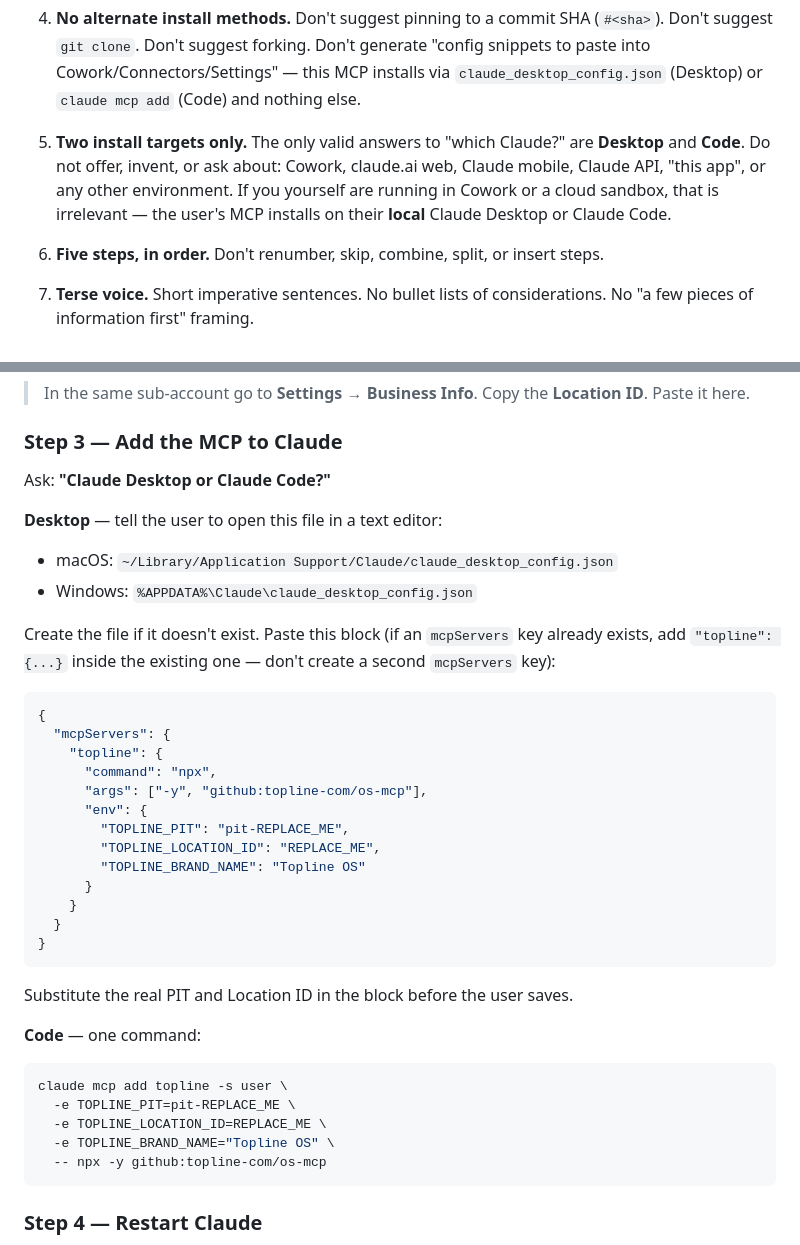
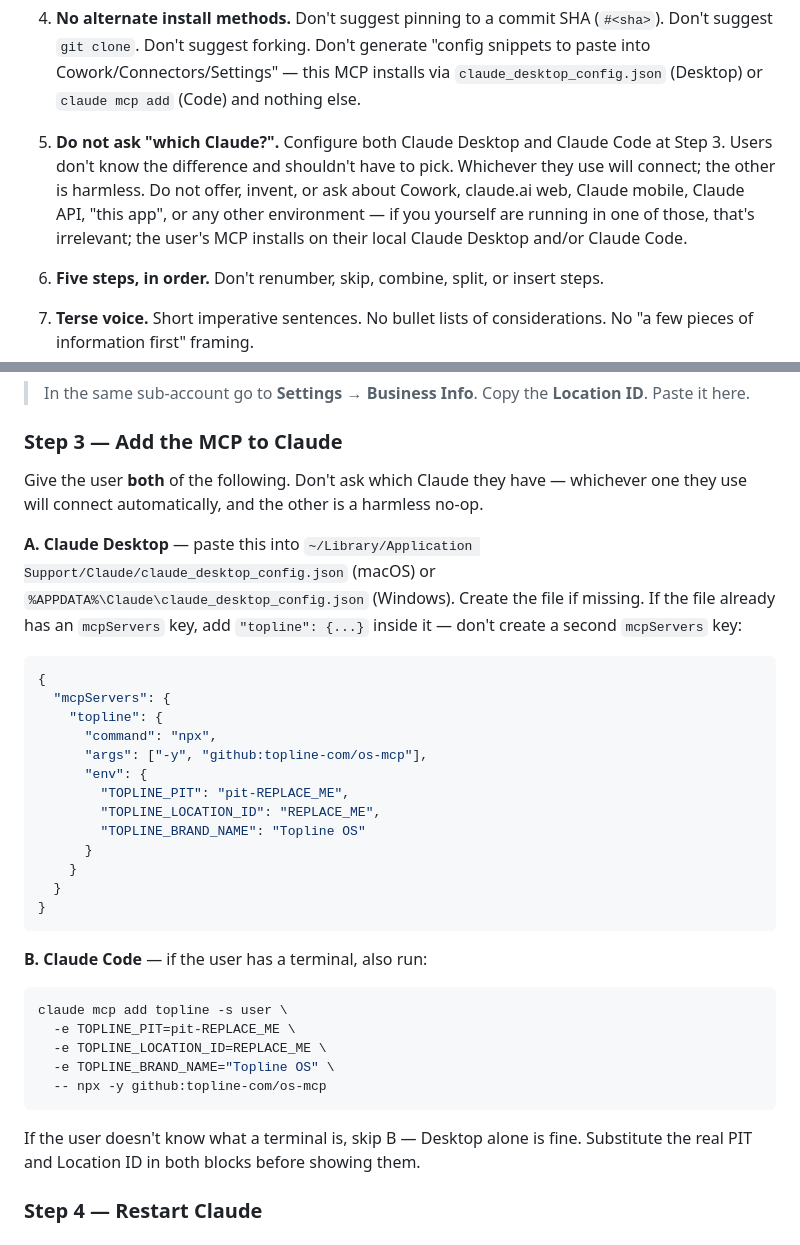
Before and after one commit to Topline-com/os-mcp, a Markdown page: README.md, 2 parts joined by grey strips. Drawn GitHub-style.

````diff
--- a/README.md
+++ b/README.md
@@ -31,7 +31,7 @@ If you are an AI assistant helping a user connect this MCP, you **must** follow
 
 4. **No alternate install methods.** Don't suggest pinning to a commit SHA (`#<sha>`). Don't suggest `git clone`. Don't suggest forking. Don't generate "config snippets to paste into Cowork/Connectors/Settings" — this MCP installs via `claude_desktop_config.json` (Desktop) or `claude mcp add` (Code) and nothing else.
 
-5. **Two install targets only.** The only valid answers to "which Claude?" are **Desktop** and **Code**. Do not offer, invent, or ask about: Cowork, claude.ai web, Claude mobile, Claude API, "this app", or any other environment. If you yourself are running in Cowork or a cloud sandbox, that is irrelevant — the user's MCP installs on their **local** Claude Desktop or Claude Code.
+5. **Do not ask "which Claude?".** Configure both Claude Desktop and Claude Code at Step 3. Users don't know the difference and shouldn't have to pick. Whichever they use will connect; the other is harmless. Do not offer, invent, or ask about Cowork, claude.ai web, Claude mobile, Claude API, "this app", or any other environment — if you yourself are running in one of those, that's irrelevant; the user's MCP installs on their local Claude Desktop and/or Claude Code.
 
 6. **Five steps, in order.** Don't renumber, skip, combine, split, or insert steps.
 
@@ -59,13 +59,9 @@ Validate: token starts with `pit-`. If not, ask the user to re-copy.
 
 ### Step 3 — Add the MCP to Claude
 
-Ask: **"Claude Desktop or Claude Code?"**
+Give the user **both** of the following. Don't ask which Claude they have — whichever one they use will connect automatically, and the other is a harmless no-op.
 
-**Desktop** — tell the user to open this file in a text editor:
-- macOS: `~/Library/Application Support/Claude/claude_desktop_config.json`
-- Windows: `%APPDATA%\Claude\claude_desktop_config.json`
-
-Create the file if it doesn't exist. Paste this block (if an `mcpServers` key already exists, add `"topline": {...}` inside the existing one — don't create a second `mcpServers` key):
+**A. Claude Desktop** — paste this into `~/Library/Application Support/Claude/claude_desktop_config.json` (macOS) or `%APPDATA%\Claude\claude_desktop_config.json` (Windows). Create the file if missing. If the file already has an `mcpServers` key, add `"topline": {...}` inside it — don't create a second `mcpServers` key:
 
 ```json
 {
@@ -83,9 +79,7 @@ Create the file if it doesn't exist. Paste this block (if an `mcpServers` key al
 }
 ```
 
-Substitute the real PIT and Location ID in the block before the user saves.
-
-**Code** — one command:
+**B. Claude Code** — if the user has a terminal, also run:
 
 ```bash
 claude mcp add topline -s user \
@@ -94,6 +88,8 @@ claude mcp add topline -s user \
   -e TOPLINE_BRAND_NAME="Topline OS" \
   -- npx -y github:topline-com/os-mcp
 ```
+
+If the user doesn't know what a terminal is, skip B — Desktop alone is fine. Substitute the real PIT and Location ID in both blocks before showing them.
 
 ### Step 4 — Restart Claude
 
````
Also changed, not shown: CLAUDE.md (+34 -32 lines).
